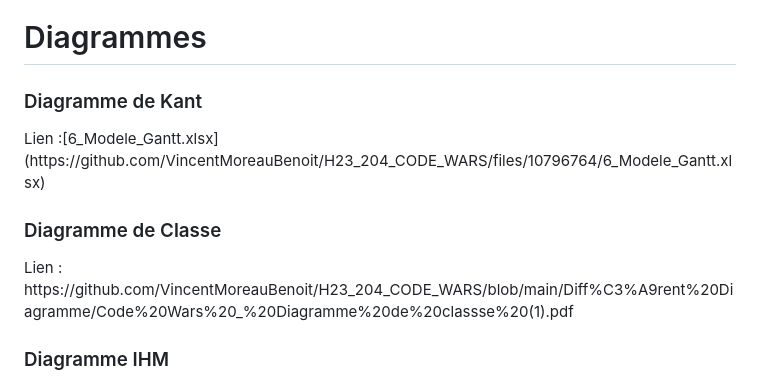
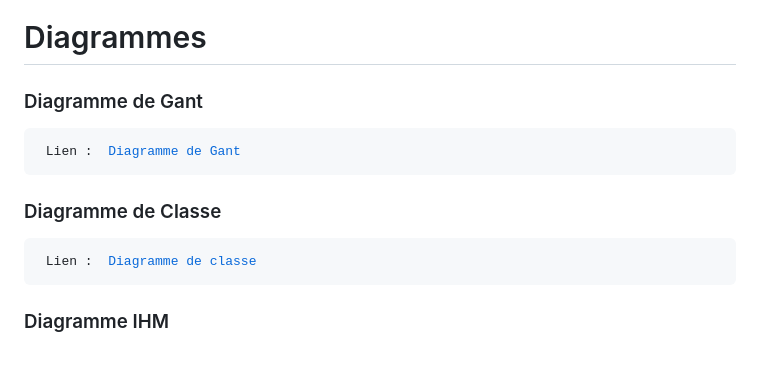
Before and after one commit to VincentMoreauBenoit/H23_204_CODE_WARS, a Markdown page: README.md, the part around one of its changes. Drawn GitHub-style; blank space fills up the shorter version.

```diff
--- a/README.md
+++ b/README.md
@@ -26,8 +24,8 @@ Lien World : <a href = https://github.com/VincentMoreauBenoit/H23_204_CODE_WARS/
 <p> Il y a très peu de jeux qui ont comme concept le codage par bloc. Les seuls jeux qui proposent cette technique ont quelque default que nous voulons corriger. Premièrement, les jeux ne sont pas du tout amusants. Les jeux que nous avons vus était très technique et mettait un peu sur le coter l’amusement que devrait avoir un jeu. Deuxièmement, certain jeu mettait beaucoup sur l’amusement mais peu sur la technique. Le jeu devenait donc très simple et ne t’apprenait rien finalement de très concret. Nous allons alors essayer d’aller chercher un entre deux parfait. Que le jeu soit amusant mais qu’il reste complexe ce qui permet d’apprendre. Finalement, notre jeu est directement en lien avec la discipline de notre cour qui est évidemment la programmation. </p>
 <hr>
 <h1> Diagrammes </h1>
-<h3> Diagramme de Kant </h3>
-<p> Lien :[6_Modele_Gantt.xlsx](https://github.com/VincentMoreauBenoit/H23_204_CODE_WARS/files/10796764/6_Modele_Gantt.xlsx) </p>
+<h3> Diagramme de Gant </h3>
+<pre> Lien : <a href = https://github.com/VincentMoreauBenoit/H23_204_CODE_WARS/files/10796764/6_Modele_Gantt.xlsx > Diagramme de Gant </a> </pre>
 <h3> Diagramme de Classe </h3>
-<p> Lien : https://github.com/VincentMoreauBenoit/H23_204_CODE_WARS/blob/main/Diff%C3%A9rent%20Diagramme/Code%20Wars%20_%20Diagramme%20de%20classse%20(1).pdf </p>
+<pre> Lien : <a href = https://github.com/VincentMoreauBenoit/H23_204_CODE_WARS/blob/main/Diff%C3%A9rent%20Diagramme/Code%20Wars%20_%20Diagramme%20de%20classse%20(1).pdf > Diagramme de classe </a> </pre>
 <h3> Diagramme IHM </h3>
```
Also changed, not shown: other parts of README.md (+1 -5 lines).
